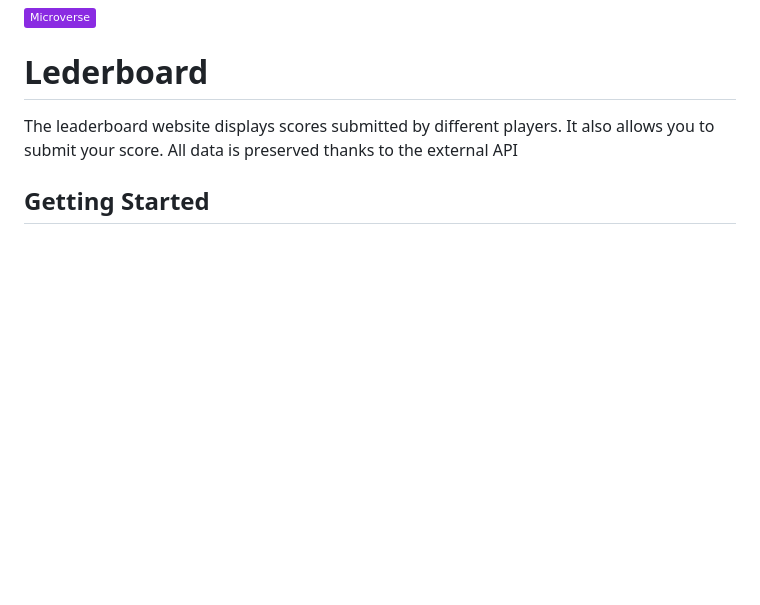
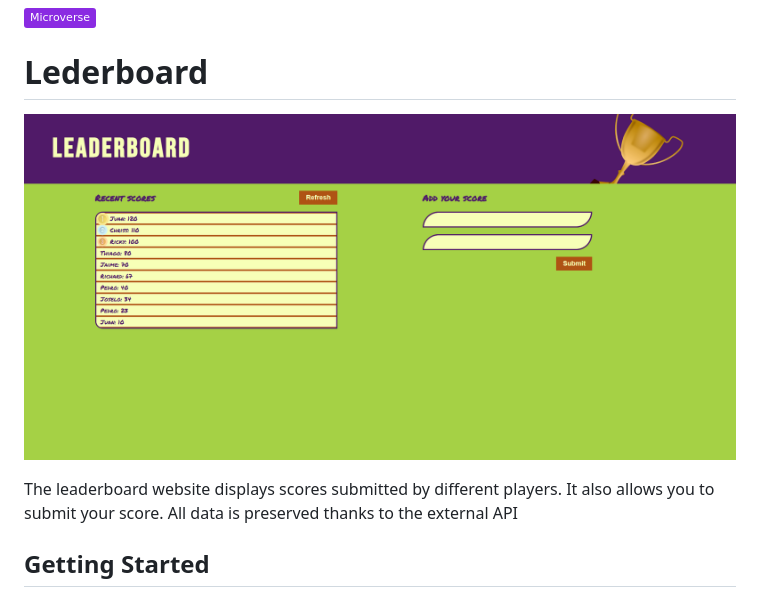
Before and after one commit to JuanLPalacios/Leaderboard, a Markdown page: README.md, the part around the change. Rendered like a GitHub page; pictures changed too: screenshot.png (added); badges without logos; blank space fills up the shorter version.

```diff
--- a/README.md
+++ b/README.md
@@ -1,6 +1,8 @@
 ![](https://img.shields.io/badge/Microverse-blueviolet)
 
 # Lederboard
+
+![screenshot](screenshot.png)
 
 The leaderboard website displays scores submitted by different players. It also allows you to submit your score. All data is preserved thanks to the external API
 
```
